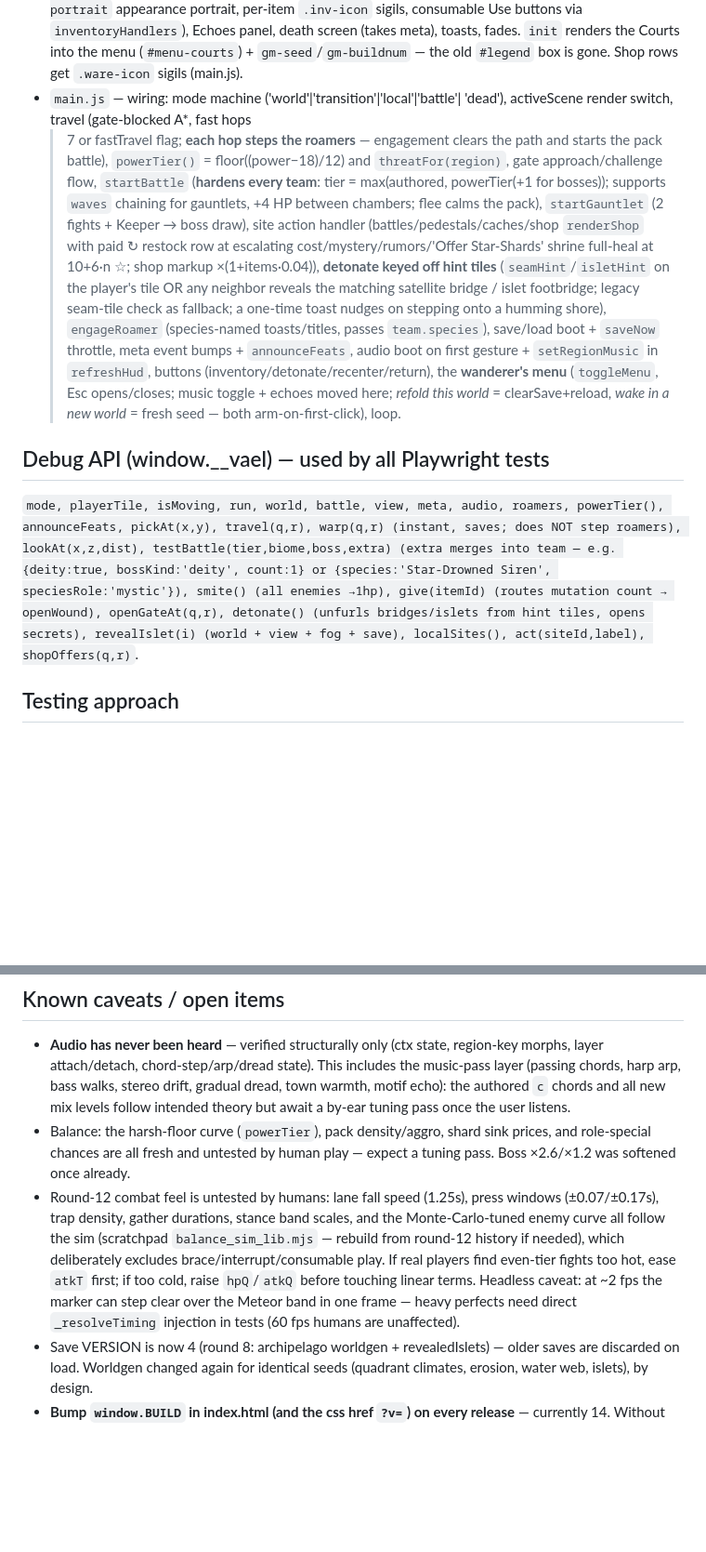
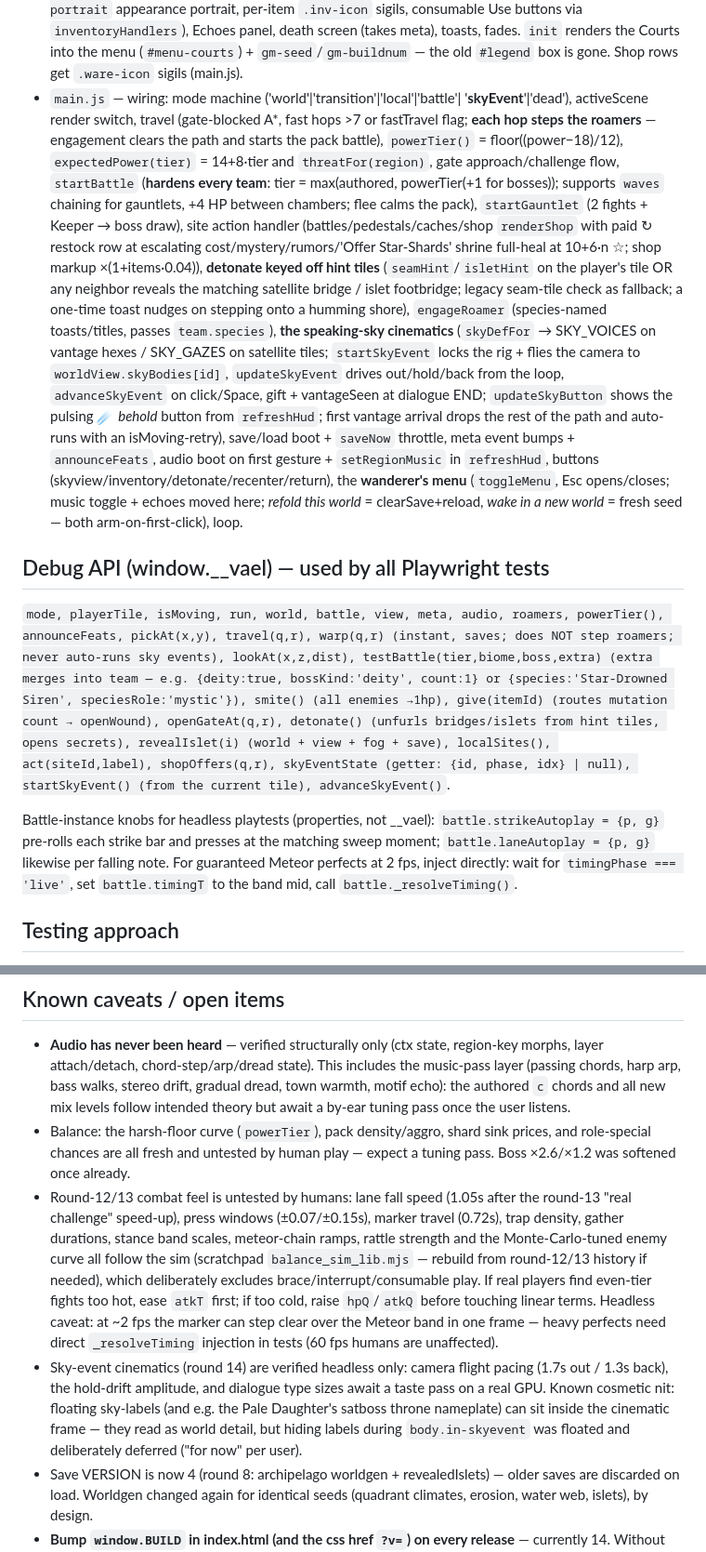
Before and after one commit to JGW2210/TDRPGTest1, a Markdown page: summary.md, 2 parts joined by grey strips. Shown at 93% size. Rendered like a GitHub page; blank space fills up the shorter version.

Commit message:
Refresh summary.md for the stances-and-speaking-sky era
Bring the handoff document current with rounds 12-14: the skyEvent mode
and cinematics wiring in the main.js architecture notes, the new debug
handles (skyEventState / startSkyEvent / advanceSkyEvent) and the
battle autoplay test knobs, the round-13 speed-up numbers in the combat
caveat, a new caveat for the headless-only sky cinematics (including
the deferred sky-label-hiding nit), and fresh next-step candidates.

Co-Authored-By: Claude Fable 5 <noreply@anthropic.com>
Claude-Session: https://claude.ai/code/session_01U93x3zVuZ27AMsdmvdkmwv

```diff
--- a/summary.md
+++ b/summary.md
@@ -501,10 +501,11 @@ A stop-hook checks for unpushed commits — always push before ending a turn.
   into the menu (`#menu-courts`) + `gm-seed`/`gm-buildnum` — the old
   `#legend` box is gone. Shop rows get `.ware-icon` sigils (main.js).
 - `main.js` — wiring: mode machine ('world'|'transition'|'local'|'battle'|
-  'dead'), activeScene render switch, travel (gate-blocked A*, fast hops
-  >7 or fastTravel flag; **each hop steps the roamers** — engagement
-  clears the path and starts the pack battle), `powerTier()` =
-  floor((power−18)/12) and `threatFor(region)`, gate approach/challenge
+  '**skyEvent**'|'dead'), activeScene render switch, travel (gate-blocked
+  A*, fast hops >7 or fastTravel flag; **each hop steps the roamers** —
+  engagement clears the path and starts the pack battle), `powerTier()` =
+  floor((power−18)/12), `expectedPower(tier)` = 14+8·tier and
+  `threatFor(region)`, gate approach/challenge
   flow, `startBattle` (**hardens every team**: tier = max(authored,
   powerTier(+1 for bosses)); supports `waves` chaining for gauntlets,
   +4 HP between chambers; flee calms the pack),
@@ -516,10 +517,18 @@ A stop-hook checks for unpushed commits — always push before ending a turn.
   reveals the matching satellite bridge / islet footbridge; legacy
   seam-tile check as fallback; a one-time toast nudges on stepping onto
   a humming shore), `engageRoamer` (species-named toasts/titles,
-  passes `team.species`), save/load boot + `saveNow` throttle, meta event
+  passes `team.species`), **the speaking-sky cinematics** (`skyDefFor` →
+  SKY_VOICES on vantage hexes / SKY_GAZES on satellite tiles;
+  `startSkyEvent` locks the rig + flies the camera to
+  `worldView.skyBodies[id]`, `updateSkyEvent` drives out/hold/back from
+  the loop, `advanceSkyEvent` on click/Space, gift + vantageSeen at
+  dialogue END; `updateSkyButton` shows the pulsing ☄ *behold* button
+  from `refreshHud`; first vantage arrival drops the rest of the path
+  and auto-runs with an isMoving-retry), save/load boot + `saveNow`
+  throttle, meta event
   bumps + `announceFeats`, audio boot on first gesture + `setRegionMusic`
-  in `refreshHud`, buttons (inventory/detonate/recenter/return), the
-  **wanderer's menu** (`toggleMenu`, Esc opens/closes; music toggle +
+  in `refreshHud`, buttons (skyview/inventory/detonate/recenter/return),
+  the **wanderer's menu** (`toggleMenu`, Esc opens/closes; music toggle +
   echoes moved here; *refold this world* = clearSave+reload, *wake in a
   new world* = fresh seed — both arm-on-first-click), loop.
 
@@ -527,14 +536,24 @@ A stop-hook checks for unpushed commits — always push before ending a turn.
 
 `mode, playerTile, isMoving, run, world, battle, view, meta, audio,
 roamers, powerTier(), announceFeats, pickAt(x,y), travel(q,r),
-warp(q,r) (instant, saves; does NOT step roamers), lookAt(x,z,dist),
+warp(q,r) (instant, saves; does NOT step roamers; never auto-runs sky
+events), lookAt(x,z,dist),
 testBattle(tier,biome,boss,extra) (extra merges into team — e.g.
 {deity:true, bossKind:'deity', count:1} or {species:'Star-Drowned
 Siren', speciesRole:'mystic'}), smite() (all enemies →1hp),
 give(itemId) (routes mutation count → openWound), openGateAt(q,r),
 detonate() (unfurls bridges/islets from hint tiles, opens secrets),
 revealIslet(i) (world + view + fog + save), localSites(),
-act(siteId,label), shopOffers(q,r)`.
+act(siteId,label), shopOffers(q,r), skyEventState (getter:
+{id, phase, idx} | null), startSkyEvent() (from the current tile),
+advanceSkyEvent()`.
+
+Battle-instance knobs for headless playtests (properties, not __vael):
+`battle.strikeAutoplay = {p, g}` pre-rolls each strike bar and presses
+at the matching sweep moment; `battle.laneAutoplay = {p, g}` likewise
+per falling note. For guaranteed Meteor perfects at 2 fps, inject
+directly: wait for `timingPhase === 'live'`, set `battle.timingT` to
+the band mid, call `battle._resolveTiming()`.
 
 ## Testing approach
 
@@ -564,16 +583,25 @@ act(siteId,label), shopOffers(q,r)`.
   sink prices, and role-special chances are all fresh and untested by
   human play — expect a tuning pass. Boss ×2.6/×1.2 was softened once
   already.
-- Round-12 combat feel is untested by humans: lane fall speed (1.25s),
-  press windows (±0.07/±0.17s), trap density, gather durations, stance
-  band scales, and the Monte-Carlo-tuned enemy curve all follow the
-  sim (scratchpad `balance_sim_lib.mjs` — rebuild from round-12 history
-  if needed), which deliberately excludes brace/interrupt/consumable
-  play. If real players find even-tier fights too hot, ease `atkT`
-  first; if too cold, raise `hpQ`/`atkQ` before touching linear terms.
+- Round-12/13 combat feel is untested by humans: lane fall speed (1.05s
+  after the round-13 "real challenge" speed-up), press windows
+  (±0.07/±0.15s), marker travel (0.72s), trap density, gather durations,
+  stance band scales, meteor-chain ramps, rattle strength and the
+  Monte-Carlo-tuned enemy curve all follow the sim (scratchpad
+  `balance_sim_lib.mjs` — rebuild from round-12/13 history if needed),
+  which deliberately excludes brace/interrupt/consumable play. If real
+  players find even-tier fights too hot, ease `atkT` first; if too
+  cold, raise `hpQ`/`atkQ` before touching linear terms.
   Headless caveat: at ~2 fps the marker can step clear over the Meteor
   band in one frame — heavy perfects need direct `_resolveTiming`
   injection in tests (60 fps humans are unaffected).
+- Sky-event cinematics (round 14) are verified headless only: camera
+  flight pacing (1.7s out / 1.3s back), the hold-drift amplitude, and
+  dialogue type sizes await a taste pass on a real GPU. Known cosmetic
+  nit: floating sky-labels (and e.g. the Pale Daughter's satboss throne
+  nameplate) can sit inside the cinematic frame — they read as world
+  detail, but hiding labels during `body.in-skyevent` was floated and
+  deliberately deferred ("for now" per user).
 - Save VERSION is now 4 (round 8: archipelago worldgen + revealedIslets) —
   older saves are discarded on load. Worldgen changed again for identical
   seeds (quadrant climates, erosion, water web, islets), by design.
```
Also changed, not shown: other parts of summary.md (+4 -0 lines).
